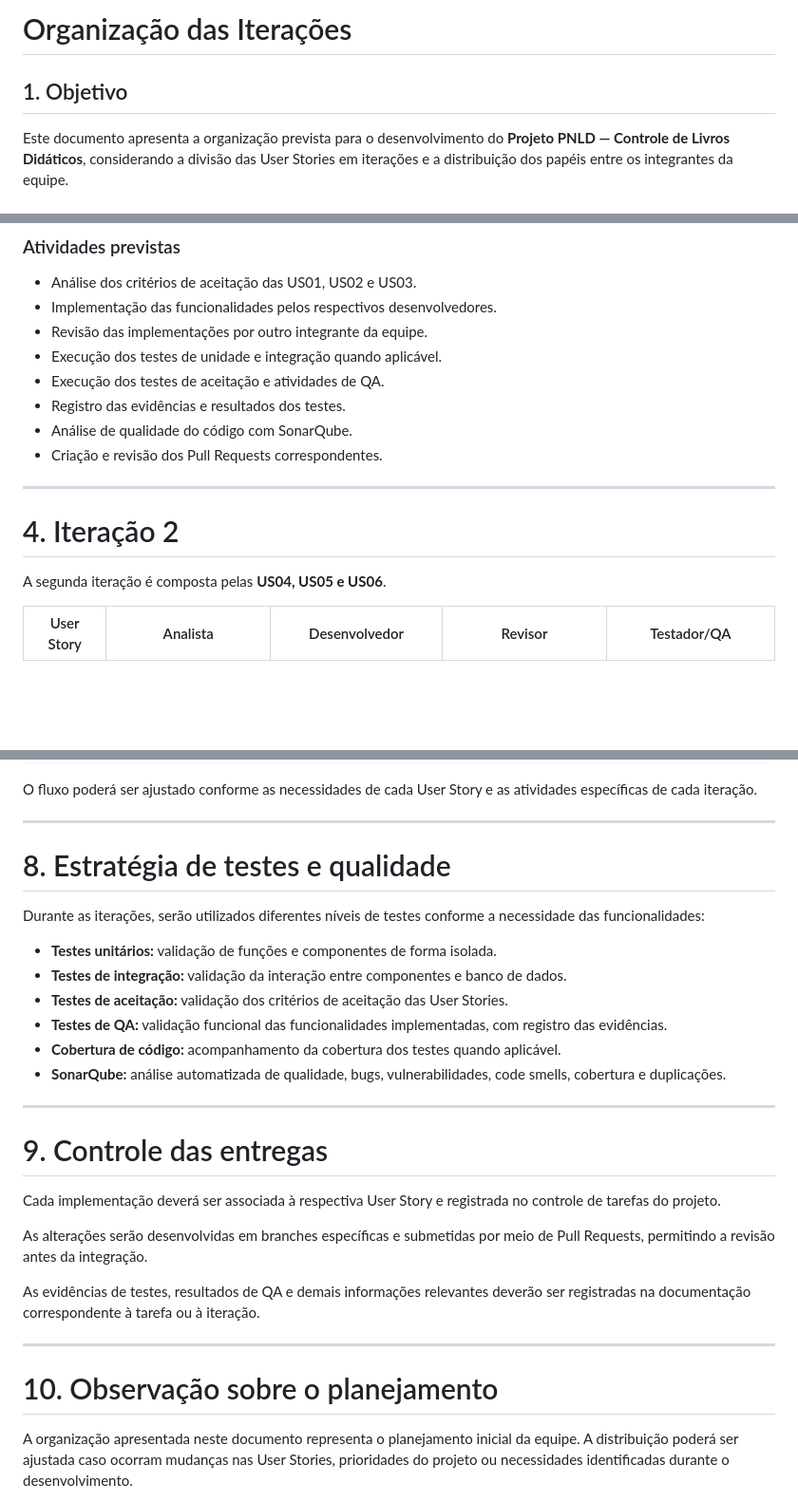
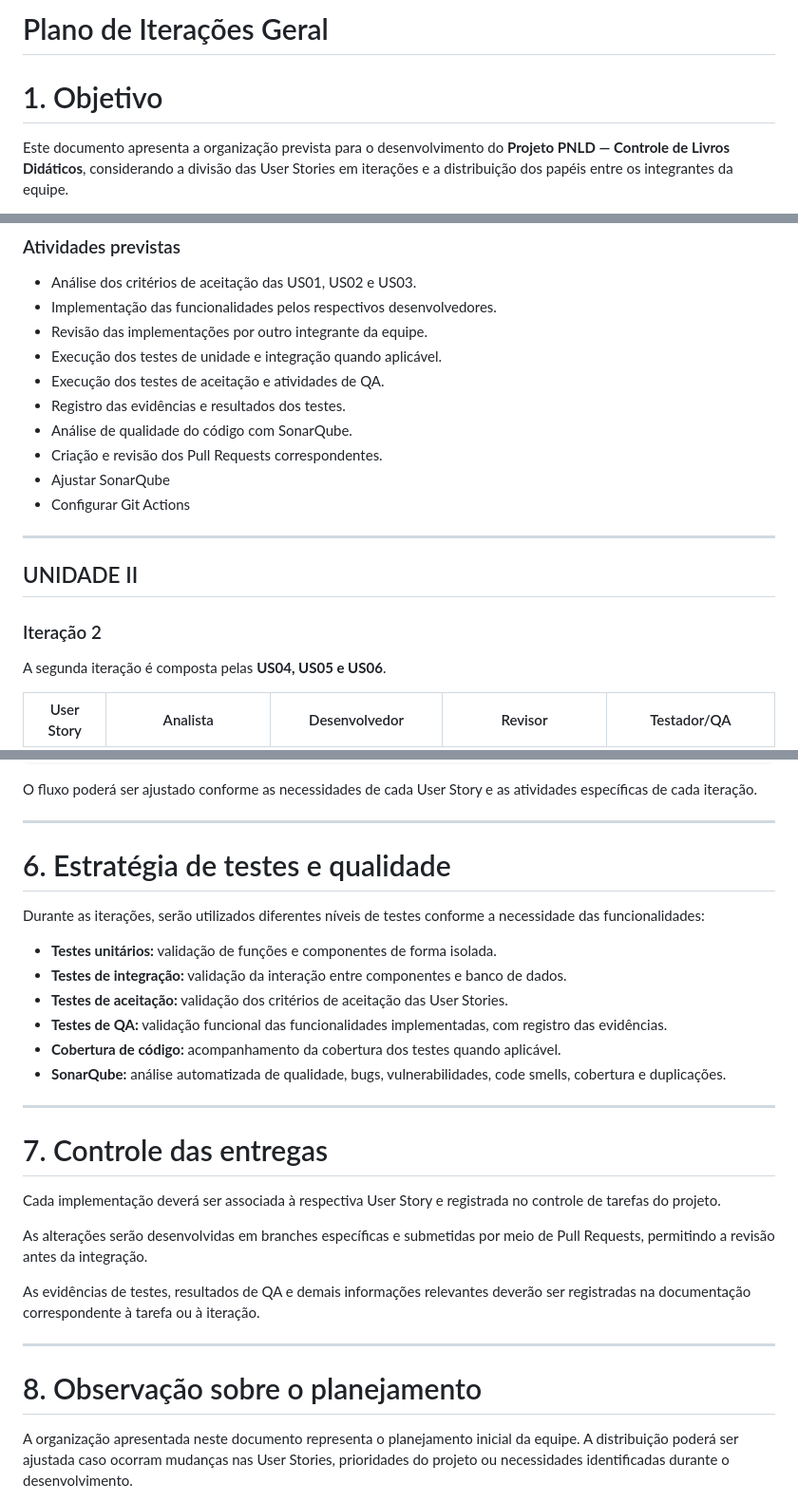
Before and after one commit to HelenaMariano2025/projetoPNLD, a Markdown page: plano-iteracoes-geral.md, 3 parts joined by grey strips. Shown at 95% size. GitHub-like rendering; blank space fills up the shorter version.

Commit message:
docs: Ajustes na documentação no plano geral de iterações

```diff
--- a/docs/organizacao-iteracoes.md
+++ b/plano-iteracoes-geral.md
@@ -1,6 +1,6 @@
-# Organização das Iterações
+# Plano de Iterações Geral
 
-## 1. Objetivo
+# 1. Objetivo
 
 Este documento apresenta a organização prevista para o desenvolvimento do **Projeto PNLD — Controle de Livros Didáticos**, considerando a divisão das User Stories em iterações e a distribuição dos papéis entre os integrantes da equipe.
 
@@ -38,10 +39,11 @@ A primeira iteração é composta pelas **US01, US02 e US03**.
 * Registro das evidências e resultados dos testes.
 * Análise de qualidade do código com SonarQube.
 * Criação e revisão dos Pull Requests correspondentes.
-
+* Ajustar SonarQube
+* Configurar Git Actions
 ---
-
-# 4. Iteração 2
+## UNIDADE II
+### Iteração 2
 
 A segunda iteração é composta pelas **US04, US05 e US06**.
 
@@ -141,7 +143,7 @@ O fluxo poderá ser ajustado conforme as necessidades de cada User Story e as at
 
 ---
 
-# 8. Estratégia de testes e qualidade
+# 6. Estratégia de testes e qualidade
 
 Durante as iterações, serão utilizados diferentes níveis de testes conforme a necessidade das funcionalidades:
 
@@ -154,7 +156,7 @@ Durante as iterações, serão utilizados diferentes níveis de testes conforme
 
 ---
 
-# 9. Controle das entregas
+# 7. Controle das entregas
 
 Cada implementação deverá ser associada à respectiva User Story e registrada no controle de tarefas do projeto.
 
@@ -164,7 +166,7 @@ As evidências de testes, resultados de QA e demais informações relevantes dev
 
 ---
 
-# 10. Observação sobre o planejamento
+# 8. Observação sobre o planejamento
 
 A organização apresentada neste documento representa o planejamento inicial da equipe. A distribuição poderá ser ajustada caso ocorram mudanças nas User Stories, prioridades do projeto ou necessidades identificadas durante o desenvolvimento.
 
```
Also changed, not shown: other parts of plano-iteracoes-geral.md (+7 -6 lines).
